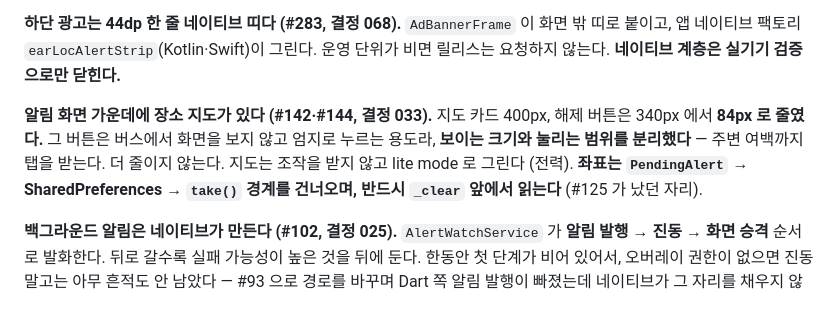
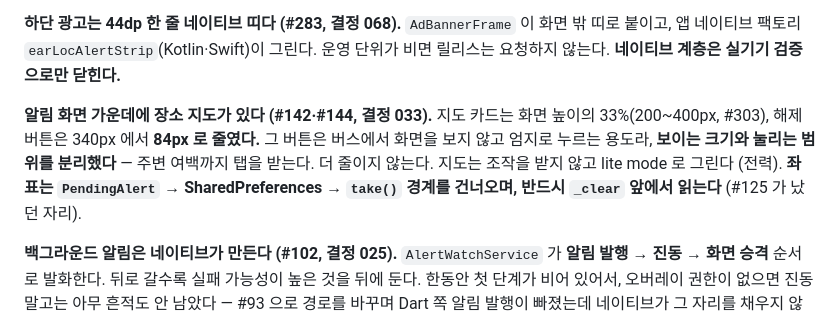
Before and after one commit to Cassiiopeia/EarLocAlert, a Markdown page: CLAUDE.md, the part around the change. Rendered like a GitHub page.

Commit message:
알림 화면 높이 배분을 비율로 바꾸고 이어폰 알림 표시 키우기 : docs : 작업 지침의 지도 카드 높이를 화면 비례값으로 고친다 https://github.com/Cassiiopeia/EarLocAlert/issues/303

```diff
--- a/CLAUDE.md
+++ b/CLAUDE.md
@@ -32,7 +32,7 @@
 
 **하단 광고는 44dp 한 줄 네이티브 띠다 (#283, 결정 068).** `AdBannerFrame` 이 화면 밖 띠로 붙이고, 앱 네이티브 팩토리 `earLocAlertStrip`(Kotlin·Swift)이 그린다. 운영 단위가 비면 릴리스는 요청하지 않는다. **네이티브 계층은 실기기 검증으로만 닫힌다.**
 
-**알림 화면 가운데에 장소 지도가 있다 (#142·#144, 결정 033).** 지도 카드 400px, 해제 버튼은 340px 에서 **84px 로 줄였다.** 그 버튼은 버스에서 화면을 보지 않고 엄지로 누르는 용도라, **보이는 크기와 눌리는 범위를 분리했다** — 주변 여백까지 탭을 받는다. 더 줄이지 않는다. 지도는 조작을 받지 않고 lite mode 로 그린다 (전력). **좌표는 `PendingAlert` → SharedPreferences → `take()` 경계를 건너오며, 반드시 `_clear` 앞에서 읽는다** (#125 가 났던 자리).
+**알림 화면 가운데에 장소 지도가 있다 (#142·#144, 결정 033).** 지도 카드는 화면 높이의 33%(200~400px, #303), 해제 버튼은 340px 에서 **84px 로 줄였다.** 그 버튼은 버스에서 화면을 보지 않고 엄지로 누르는 용도라, **보이는 크기와 눌리는 범위를 분리했다** — 주변 여백까지 탭을 받는다. 더 줄이지 않는다. 지도는 조작을 받지 않고 lite mode 로 그린다 (전력). **좌표는 `PendingAlert` → SharedPreferences → `take()` 경계를 건너오며, 반드시 `_clear` 앞에서 읽는다** (#125 가 났던 자리).
 
 **백그라운드 알림은 네이티브가 만든다 (#102, 결정 025).** `AlertWatchService` 가 **알림 발행 → 진동 → 화면 승격** 순서로 발화한다. 뒤로 갈수록 실패 가능성이 높은 것을 뒤에 둔다. 한동안 첫 단계가 비어 있어서, 오버레이 권한이 없으면 진동 말고는 아무 흔적도 안 남았다 — #93 으로 경로를 바꾸며 Dart 쪽 알림 발행이 빠졌는데 네이티브가 그 자리를 채우지 않았다. **네이티브에서 알림을 만들되 소리는 여전히 내지 않는다** (채널을 무음으로).
 
```
